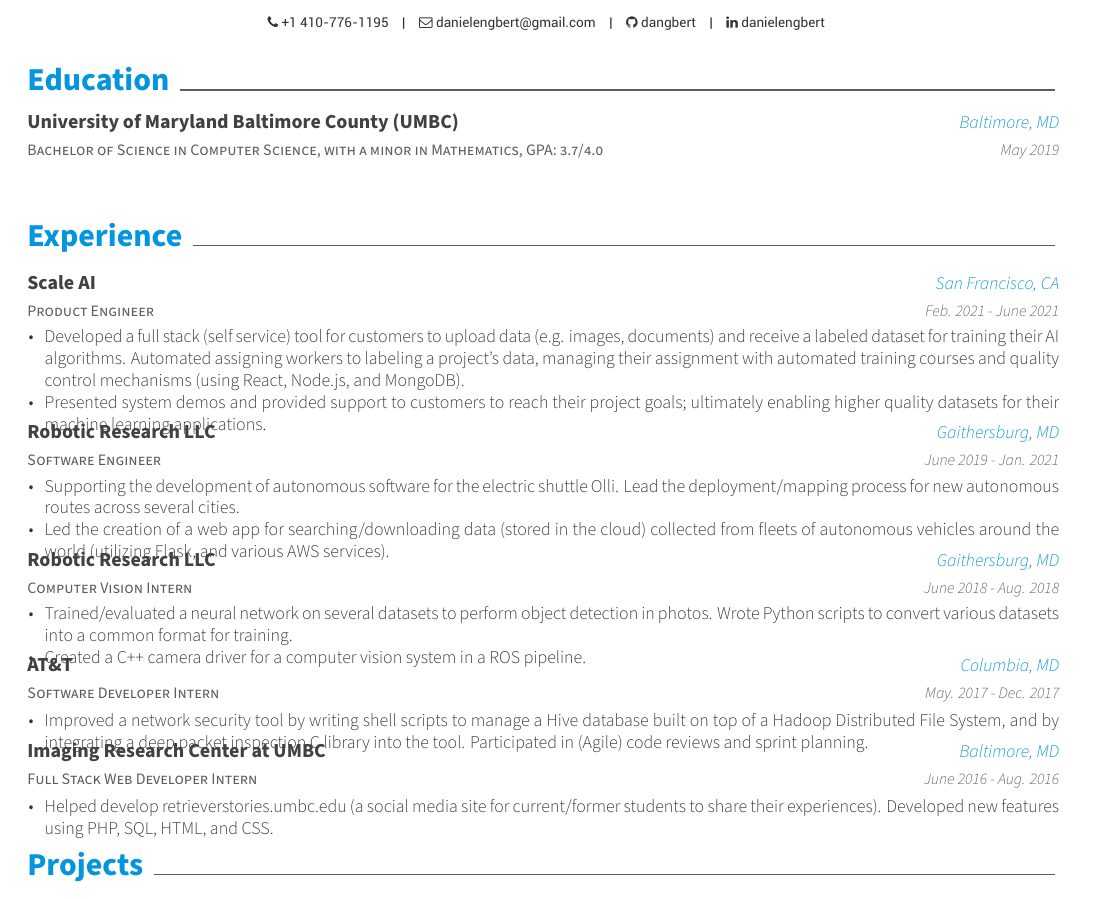
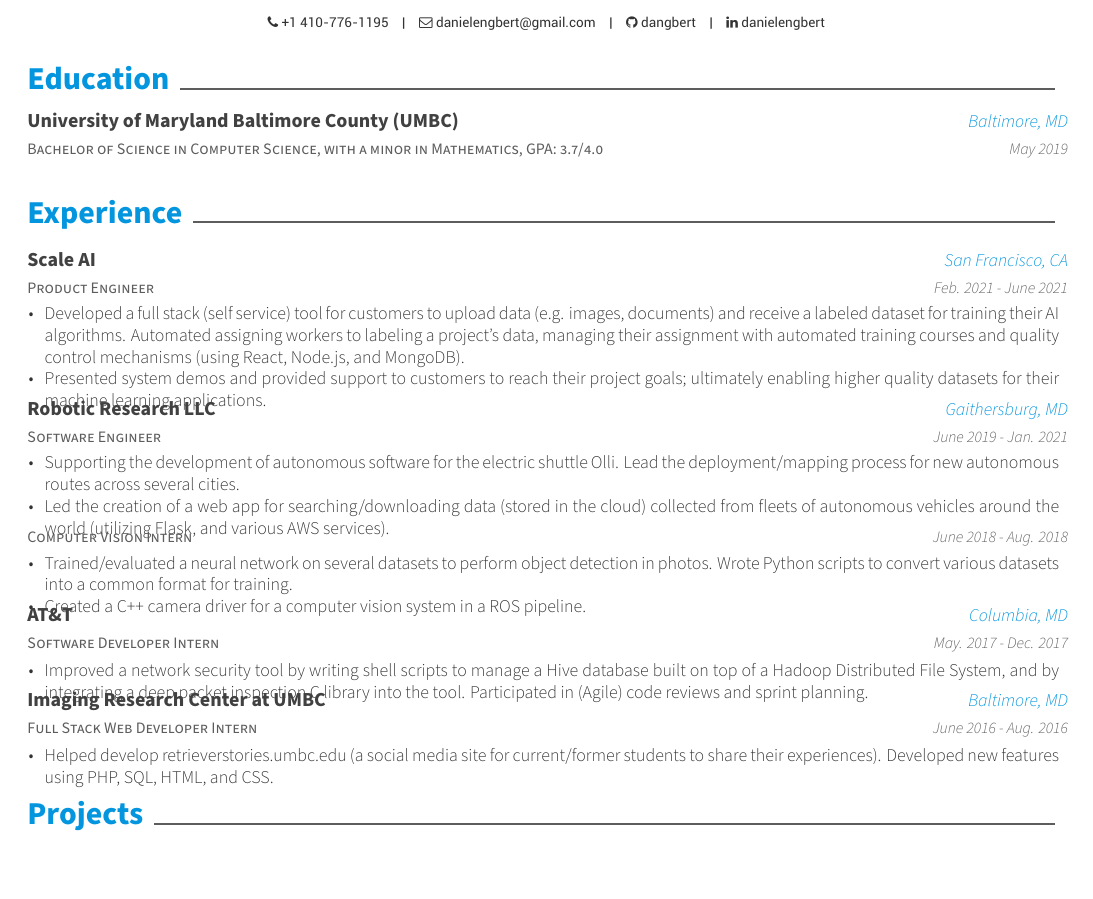
Before and after one commit to dangbert/resume, a LaTeX CV (latex/resume/resume.tex, which reads latex/resume/awesome-cv.cls, latex/resume/resume/experience.tex): part of the page, cut so that both start at the same text. Compiled offline with XeLaTeX.

Commit message:
Fix spacing below education, tweak experiences.

```diff
--- a/latex/resume/awesome-cv.cls
+++ b/latex/resume/awesome-cv.cls
@@ -529,13 +529,24 @@
   \setlength{\extrarowheight}{0pt}
   \begin{tabular*}{\textwidth}{@{\extracolsep{\fill}} L{\textwidth - 4.5cm} R{4.5cm}}
     \ifempty{#1#3#4}
+      % when position, location, and date are omitted:
       {\entrytitlestyle{#2} \\
         \multicolumn{1}{L{\textwidth}}{\descriptionstyle{#5}}}
       {\ifempty{#2#3}
+          % when project and location are not provided (omit that row):
           {\entrypositionstyle{#1} & \entrydatestyle{#4} \\}
+          % otherwise:
           {\entrytitlestyle{#2} & \entrylocationstyle{#3} \\
             \entrypositionstyle{#1} & \entrydatestyle{#4} \\}
-        \multicolumn{2}{L{\textwidth}}{\descriptionstyle{#5}}}
+          \multicolumn{2}{L{\textwidth}}{\descriptionstyle{#5}}
+          % hack for now if theres an extra row with empty description:
+          \ifempty{#5}{\vspace{-4mm}}{}
+          % TODO: better to avoid inserting the row altogether...
+          %   https://groups.google.com/g/comp.text.tex/c/_3QLLTBgrKo/m/oOgALZjs42EJ
+          %   https://ramblingacademic.com/2016/10/31/multiple-latex-document-versions/
+          %   \newif\ifDesc\ifempty{#5}{\Descfalse}{\Desctrue}
+          %   \ifDesc \multicolumn{2}{L{\textwidth}}{\descriptionstyle{#5}} \fi}
+          }
   \end{tabular*}%
 }
 
--- a/latex/resume/resume.tex
+++ b/latex/resume/resume.tex
@@ -26,7 +26,7 @@
 
 % Configure page margins with geometry
 %   (overrides values in awesome-cv.cls)
-\geometry{left=1.4cm, top=.8cm, right=1.4cm, bottom=1.8cm, footskip=.5cm}
+\geometry{left=1.4cm, top=-.2cm, right=1.4cm, bottom=1.4cm, footskip=.5cm}
 
 % Specify the location of the included fonts
 \fontdir[fonts/]
--- a/latex/resume/resume/experience.tex
+++ b/latex/resume/resume/experience.tex
@@ -28,8 +28,9 @@
 
   \cventry
     {Computer Vision Intern} % Job title
-    {Robotic Research LLC} % Organization
-    {Gaithersburg, MD} % Location
+    % leave these 2 fields blank to nest this below RR entry above:
+    {} % Organization
+    {} % Location
     {June 2018 - Aug. 2018} % Date(s)
     {
       \begin{cvitems} % Description(s) of tasks/responsibilities
```
Also changed, not shown: latex/resume/resume.pdf.
